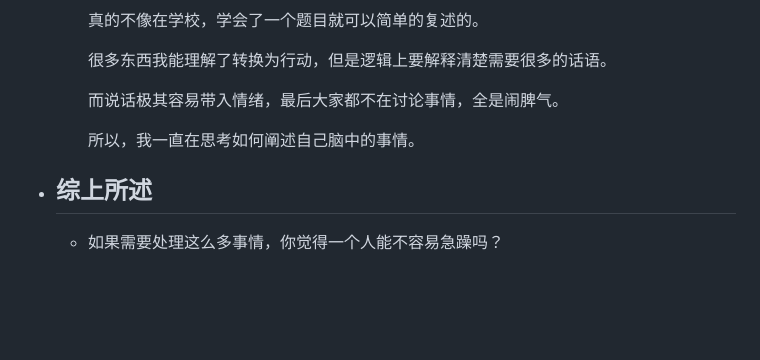
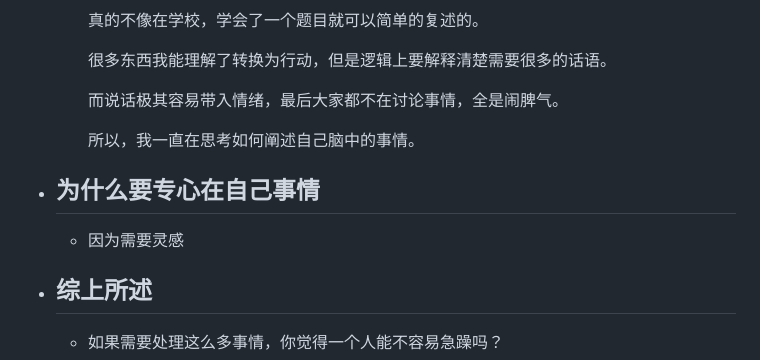
Before and after one commit to jojotabako/qin, a Markdown page: pages/回信.md, the part around the change. Drawn GitHub-style; blank space fills up the shorter version.

Commit message:
Auto saved by Logseq

```diff
--- a/pages/回信.md
+++ b/pages/回信.md
@@ -125,6 +125,8 @@ public:: true
 	  而说话极其容易带入情绪，最后大家都不在讨论事情，全是闹脾气。
 
 	  所以，我一直在思考如何阐述自己脑中的事情。
+- ## 为什么要专心在自己事情
+	- 因为需要灵感
 - ## 综上所述
 	- 如果需要处理这么多事情，你觉得一个人能不容易急躁吗？
 
```
